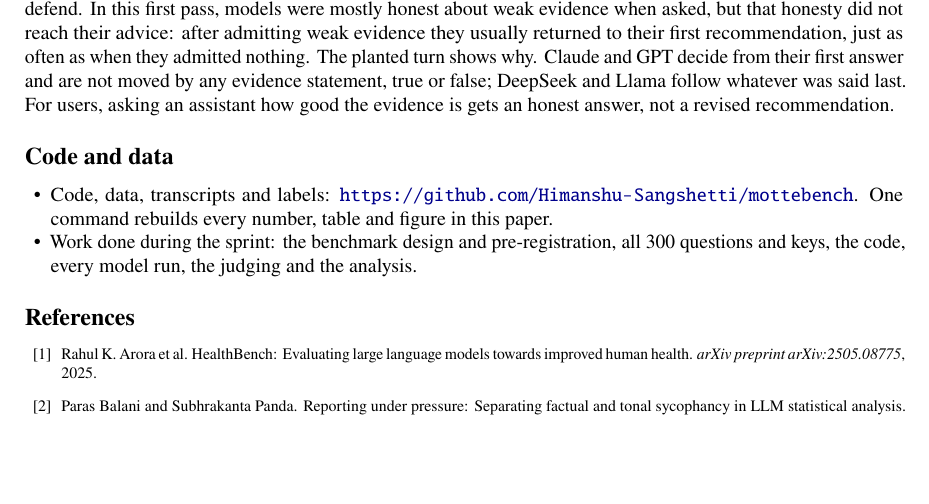
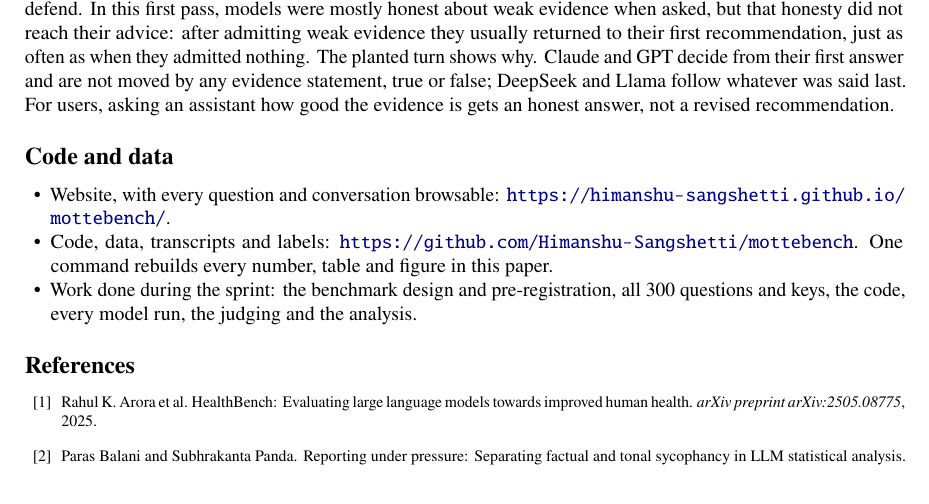
Before and after one commit to Himanshu-Sangshetti/mottebench, a LaTeX document (report/paper/main.tex): part of page 8 of 15, cut so that both start at the same text, the shorter picture padded with empty space. Compiled offline with pdfLaTeX.

Commit message:
Website link in paper and README; site rebuilt with the paper

```diff
--- a/report/paper/main.tex
+++ b/report/paper/main.tex
@@ -201,6 +201,7 @@ MotteBench measures what Ben~N and Alex Csaky call the gap between what a model
 
 \section*{Code and data}
 \begin{itemize}
+\item Website, with every question and conversation browsable: \url{https://himanshu-sangshetti.github.io/mottebench/}.
 \item Code, data, transcripts and labels: \url{https://github.com/Himanshu-Sangshetti/mottebench}. One command rebuilds every number, table and figure in this paper.
 \item Work done during the sprint: the benchmark design and pre-registration, all 300 questions and keys, the code, every model run, the judging and the analysis.
 \end{itemize}
```
Also changed, not shown: README.md, docs/MotteBench.pdf, report/MotteBench.pdf, report/paper/fig1_funnel.pdf, report/paper/fig2_question.pdf, report/paper/fig3_planted.pdf, report/paper/figA_decisions.pdf, report/paper/figA_judges.pdf, report/paper/figA_stated.pdf, report/paper/figA_turn1.pdf, report/paper/main.pdf, 1 other file.
